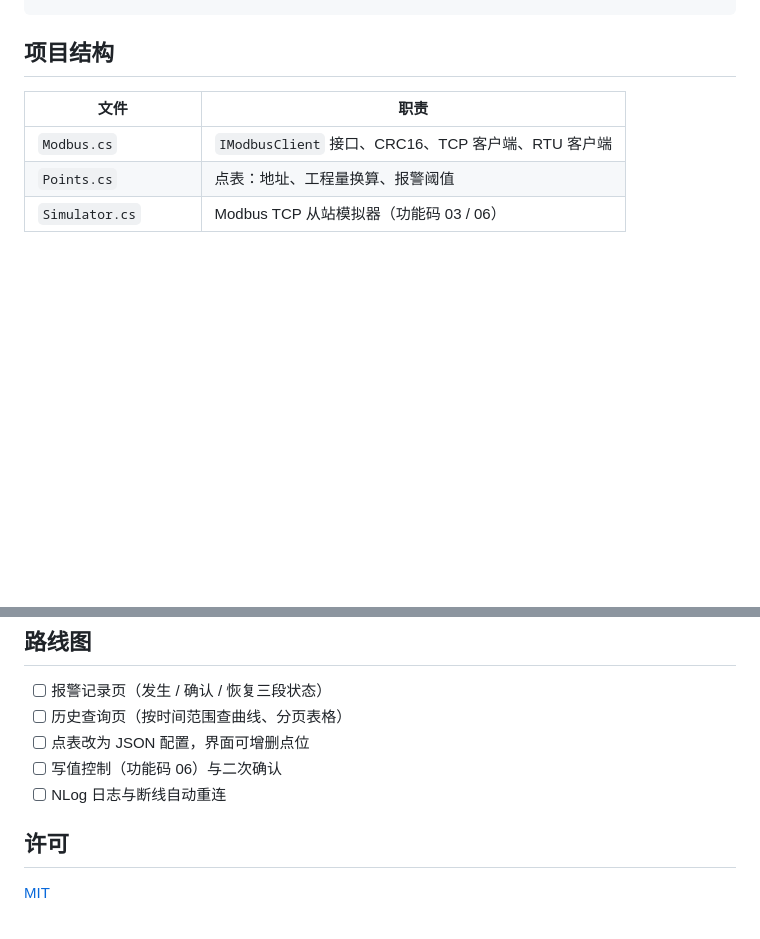
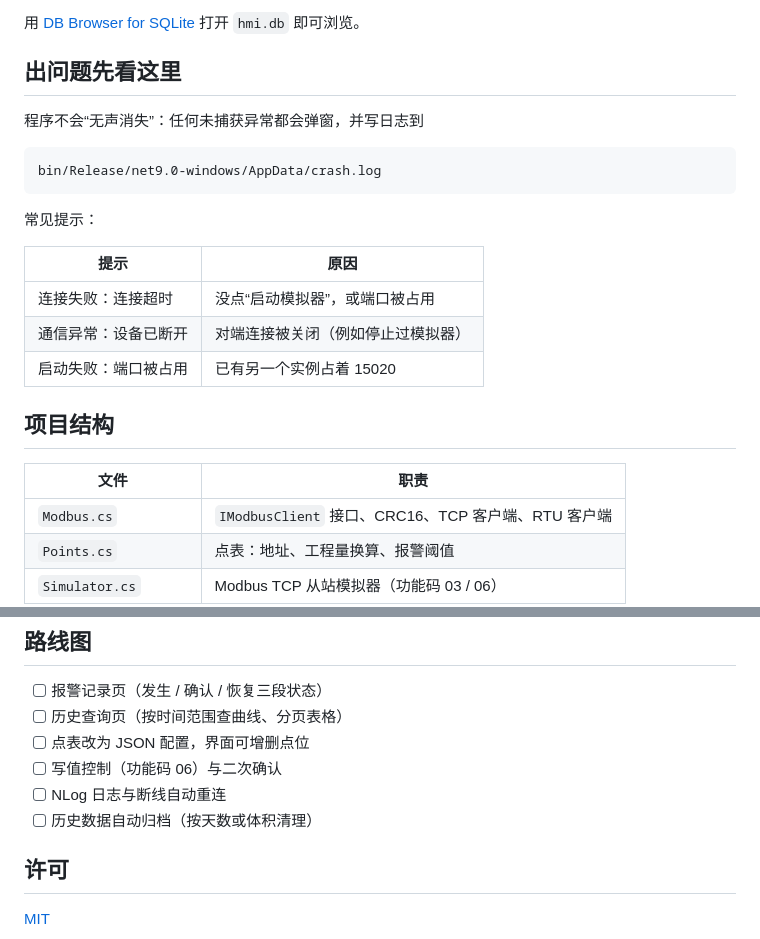
Before and after one commit to qinyansu/ModbusHmiDemo, a Markdown page: README.md, 2 parts joined by grey strips. Rendered like a GitHub page; blank space fills up the shorter version.

````diff
--- a/README.md
+++ b/README.md
@@ -42,3 +61,20 @@ type .\bin\Release\net9.0-windows\selftest.txt
+用 [DB Browser for SQLite](https://sqlitebrowser.org/) 打开 `hmi.db` 即可浏览。
+
+## 出问题先看这里
+
+程序不会“无声消失”：任何未捕获异常都会弹窗，并写日志到
+
+```
+bin/Release/net9.0-windows/AppData/crash.log
+```
+
+常见提示：
+
+| 提示 | 原因 |
+|---|---|
+| 连接失败：连接超时 | 没点“启动模拟器”，或端口被占用 |
+| 通信异常：设备已断开 | 对端连接被关闭（例如停止过模拟器） |
+| 启动失败：端口被占用 | 已有另一个实例占着 15020 |
 
 ## 项目结构
 
@@ -97,6 +133,7 @@ type .\bin\Release\net9.0-windows\selftest.txt
 - [ ] 点表改为 JSON 配置，界面可增删点位
 - [ ] 写值控制（功能码 06）与二次确认
 - [ ] NLog 日志与断线自动重连
+- [ ] 历史数据自动归档（按天数或体积清理）
 
 ## 许可
 
````
Also changed, not shown: other parts of README.md (+19 -0 lines), docs/screenshot.png.
